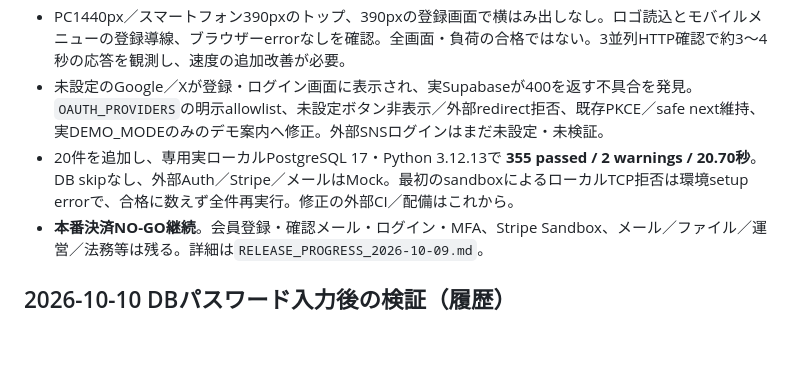
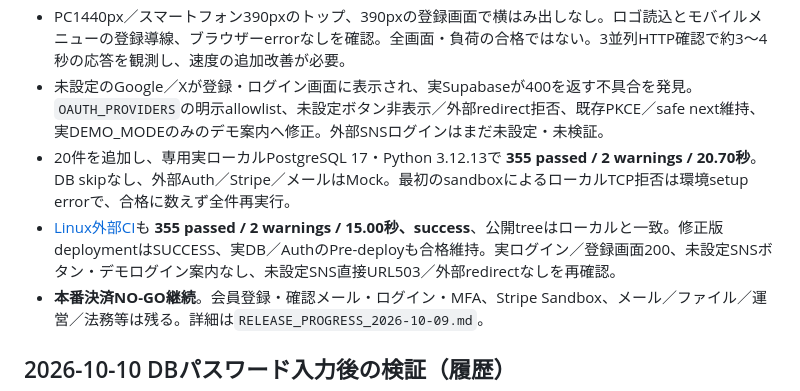
Before and after one commit to kegkeg4/toolbako, a Markdown page: QA_REPORT.md, the part around the change. Drawn GitHub-style; blank space fills up the shorter version.

```diff
--- a/QA_REPORT.md
+++ b/QA_REPORT.md
@@ -6,7 +6,8 @@
 - 公開URLの27ルートで予期しない5xxなし。未ログイン管理画面403、会員／販売者／メッセージ／出品303、デモログインと`/schedules`404。不正登録422、異なるOrigin403、長すぎるログイン401を確認。実会員作成やメール送信はしていない。
 - PC1440px／スマートフォン390pxのトップ、390pxの登録画面で横はみ出しなし。ロゴ読込とモバイルメニューの登録導線、ブラウザーerrorなしを確認。全画面・負荷の合格ではない。3並列HTTP確認で約3〜4秒の応答を観測し、速度の追加改善が必要。
 - 未設定のGoogle／Xが登録・ログイン画面に表示され、実Supabaseが400を返す不具合を発見。`OAUTH_PROVIDERS`の明示allowlist、未設定ボタン非表示／外部redirect拒否、既存PKCE／safe next維持、実DEMO_MODEのみのデモ案内へ修正。外部SNSログインはまだ未設定・未検証。
-- 20件を追加し、専用実ローカルPostgreSQL 17・Python 3.12.13で **355 passed / 2 warnings / 20.70秒**。DB skipなし、外部Auth／Stripe／メールはMock。最初のsandboxによるローカルTCP拒否は環境setup errorで、合格に数えず全件再実行。修正の外部CI／配備はこれから。
+- 20件を追加し、専用実ローカルPostgreSQL 17・Python 3.12.13で **355 passed / 2 warnings / 20.70秒**。DB skipなし、外部Auth／Stripe／メールはMock。最初のsandboxによるローカルTCP拒否は環境setup errorで、合格に数えず全件再実行。
+- [Linux外部CI](https://github.com/kegkeg4/toolbako/actions/runs/37967040779)も **355 passed / 2 warnings / 15.00秒、success**、公開treeはローカルと一致。修正版deploymentはSUCCESS、実DB／AuthのPre-deployも合格維持。実ログイン／登録画面200、未設定SNSボタン・デモログイン案内なし、未設定SNS直接URL503／外部redirectなしを再確認。
 - **本番決済NO-GO継続**。会員登録・確認メール・ログイン・MFA、Stripe Sandbox、メール／ファイル／運営／法務等は残る。詳細は`RELEASE_PROGRESS_2026-10-09.md`。
 
 ## 2026-10-10 DBパスワード入力後の検証（履歴）
```
Also changed, not shown: RELEASE_PROGRESS_2026-10-09.md (+3 -1 lines).
